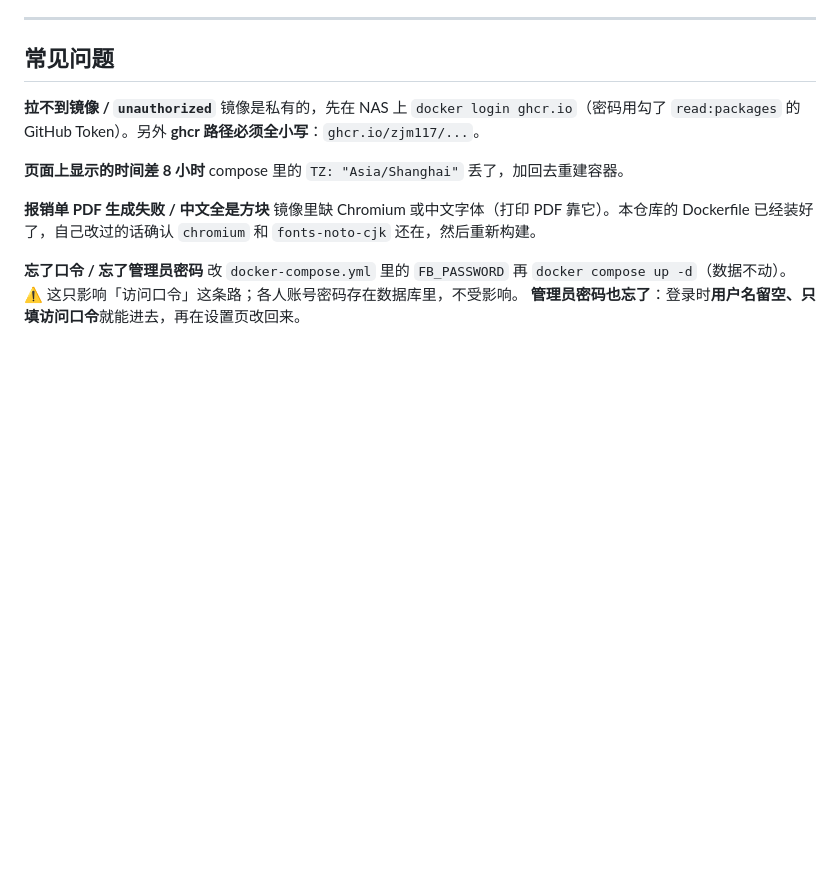
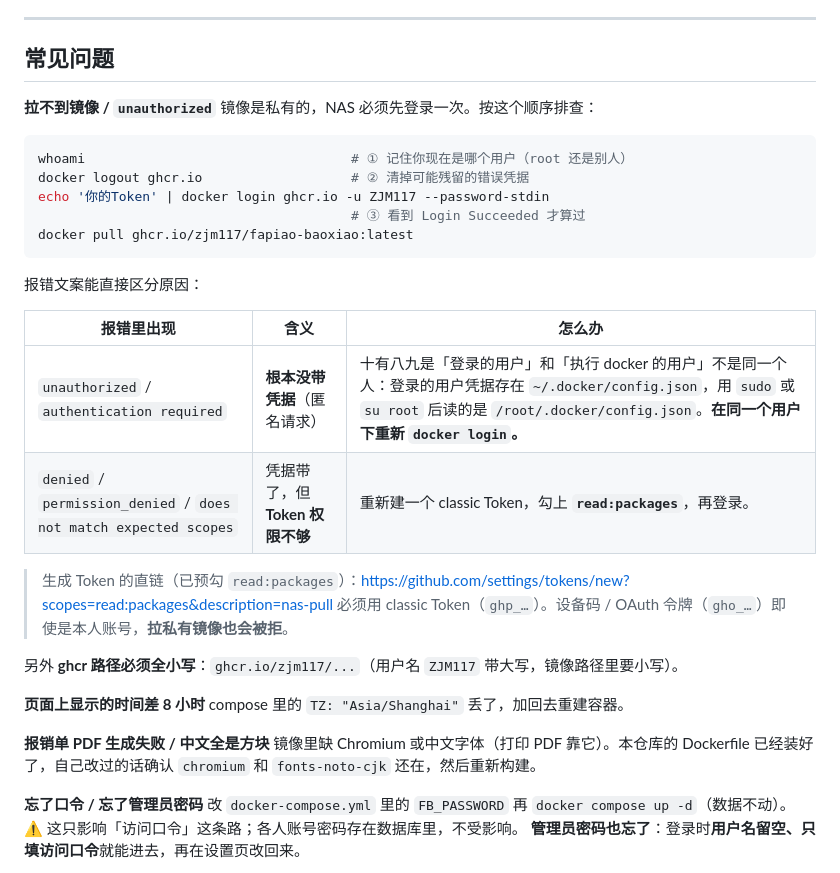
Before and after one commit to ZJM117/fapiao-baoxiao, a Markdown page: README.md, the part around the change. Drawn GitHub-style; blank space fills up the shorter version.

Commit message:
文档：补充 grcr 拉取 unauthorized 的排查表（anonymous vs 权限不足）

````diff
--- a/README.md
+++ b/README.md
@@ -235,7 +235,27 @@ git add . && git commit -m "改了 xxx" && git push
 ## 常见问题
 
 **拉不到镜像 / `unauthorized`**
-镜像是私有的，先在 NAS 上 `docker login ghcr.io`（密码用勾了 `read:packages` 的 GitHub Token）。另外 **ghcr 路径必须全小写**：`ghcr.io/zjm117/...`。
+镜像是私有的，NAS 必须先登录一次。按这个顺序排查：
+
+```bash
+whoami                                  # ① 记住你现在是哪个用户（root 还是别人）
+docker logout ghcr.io                   # ② 清掉可能残留的错误凭据
+echo '你的Token' | docker login ghcr.io -u ZJM117 --password-stdin
+                                        # ③ 看到 Login Succeeded 才算过
+docker pull ghcr.io/zjm117/fapiao-baoxiao:latest
+```
+
+报错文案能直接区分原因：
+
+| 报错里出现 | 含义 | 怎么办 |
+|---|---|---|
+| `unauthorized` / `authentication required` | **根本没带凭据**（匿名请求） | 十有八九是「登录的用户」和「执行 docker 的用户」不是同一个人：登录的用户凭据存在 `~/.docker/config.json`，用 `sudo` 或 `su root` 后读的是 `/root/.docker/config.json`。**在同一个用户下重新 `docker login`。** |
+| `denied` / `permission_denied` / `does not match expected scopes` | 凭据带了，但**Token 权限不够** | 重新建一个 classic Token，勾上 **`read:packages`**，再登录。 |
+
+> 生成 Token 的直链（已预勾 `read:packages`）：<https://github.com/settings/tokens/new?scopes=read:packages&description=nas-pull>
+> 必须用 classic Token（`ghp_…`）。设备码 / OAuth 令牌（`gho_…`）即使是本人账号，**拉私有镜像也会被拒**。
+
+另外 **ghcr 路径必须全小写**：`ghcr.io/zjm117/...`（用户名 `ZJM117` 带大写，镜像路径里要小写）。
 
 **页面上显示的时间差 8 小时**
 compose 里的 `TZ: "Asia/Shanghai"` 丢了，加回去重建容器。
````
